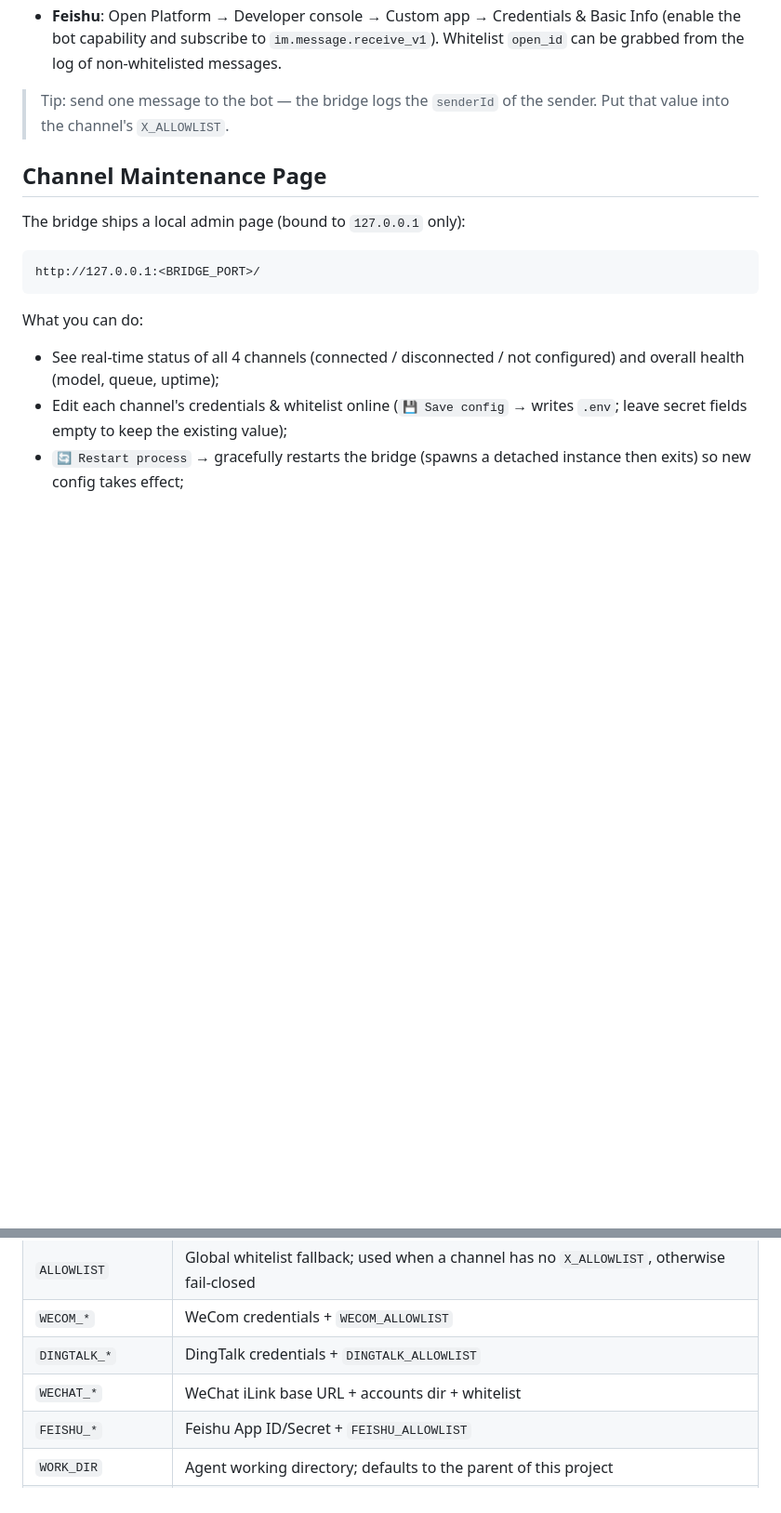
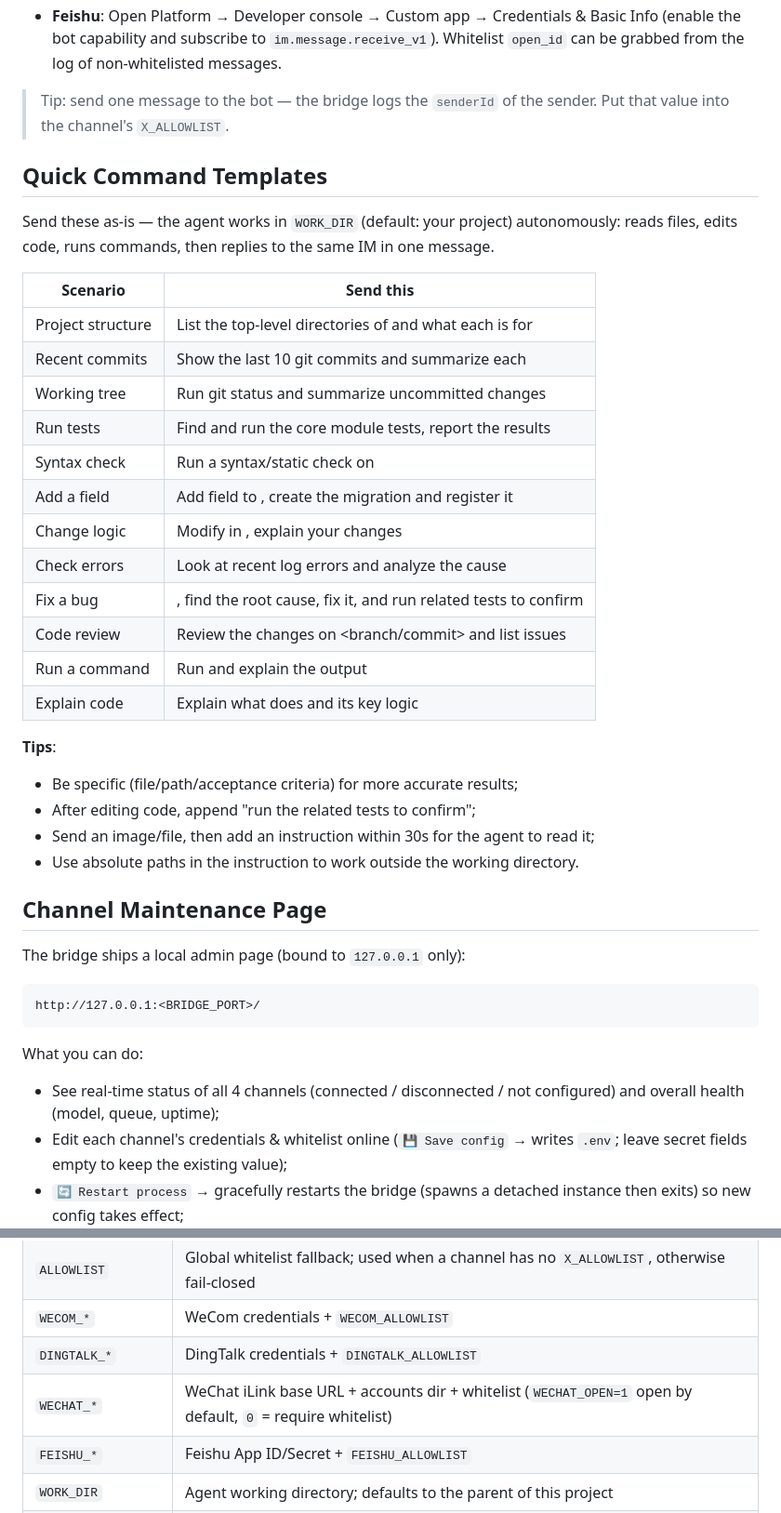
Before and after one commit to szdatai/im-agent-bridge, a Markdown page: README.en.md, 2 parts joined by grey strips. Shown at 93% size. Rendered like a GitHub page; blank space fills up the shorter version.

```diff
--- a/README.en.md
+++ b/README.en.md
@@ -69,6 +69,31 @@ Then send a message to the bot from the connected IM and you'll get a reply from
 
 > Tip: send one message to the bot — the bridge logs the `senderId` of the sender. Put that value into the channel's `X_ALLOWLIST`.
 
+## Quick Command Templates
+
+Send these as-is — the agent works in `WORK_DIR` (default: your project) autonomously: reads files, edits code, runs commands, then replies to the same IM in one message.
+
+| Scenario | Send this |
+|---|---|
+| Project structure | List the top-level directories of <project> and what each is for |
+| Recent commits | Show the last 10 git commits and summarize each |
+| Working tree | Run git status and summarize uncommitted changes |
+| Run tests | Find and run the core module tests, report the results |
+| Syntax check | Run a syntax/static check on <file> |
+| Add a field | Add field <field> to <DocType>, create the migration and register it |
+| Change logic | Modify <logic> in <file>, explain your changes |
+| Check errors | Look at recent log errors and analyze the cause |
+| Fix a bug | <describe the symptom>, find the root cause, fix it, and run related tests to confirm |
+| Code review | Review the changes on <branch/commit> and list issues |
+| Run a command | Run <command> and explain the output |
+| Explain code | Explain what <file> does and its key logic |
+
+**Tips**:
+- Be specific (file/path/acceptance criteria) for more accurate results;
+- After editing code, append "run the related tests to confirm";
+- Send an image/file, then add an instruction within 30s for the agent to read it;
+- Use absolute paths in the instruction to work outside the working directory.
+
 ## Channel Maintenance Page
 
 The bridge ships a local admin page (bound to `127.0.0.1` only):
@@ -96,7 +121,7 @@ See [`.env.example`](./.env.example). Highlights:
 | `ALLOWLIST` | Global whitelist fallback; used when a channel has no `X_ALLOWLIST`, otherwise fail-closed |
 | `WECOM_*` | WeCom credentials + `WECOM_ALLOWLIST` |
 | `DINGTALK_*` | DingTalk credentials + `DINGTALK_ALLOWLIST` |
-| `WECHAT_*` | WeChat iLink base URL + accounts dir + whitelist |
+| `WECHAT_*` | WeChat iLink base URL + accounts dir + whitelist (`WECHAT_OPEN=1` open by default, `0` = require whitelist) |
 | `FEISHU_*` | Feishu App ID/Secret + `FEISHU_ALLOWLIST` |
 | `WORK_DIR` | Agent working directory; defaults to the parent of this project |
 | `PERMISSION_MODE` | `acceptEdits` by default; `default` for stricter checking |
```
Also changed, not shown: README.md (+26 -1 lines).
